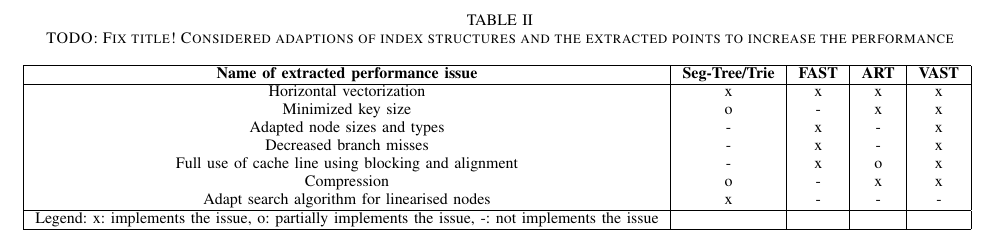
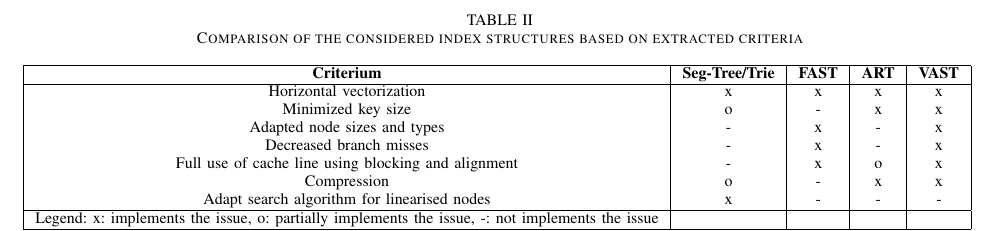
Before and after one commit to martenwallewein/SIMD_Acceleration_for_Index_Structures, a LaTeX paper (SIMD_Acceleration_for_Index_Structures .tex): part of page 6 of 8, cut so that both start at the same text. Compiled offline with pdfLaTeX.

Commit message:
Rewrite the Evaluation, Part 5

```diff
--- a/SIMD_Acceleration_for_Index_Structures .tex
+++ b/SIMD_Acceleration_for_Index_Structures .tex
@@ -201,11 +201,11 @@ Since SIMD is only used in the tree search, we do not consider the performance i
 
 \section{Evaluation}
 \begin{table*}[htbp]
-	\caption{TODO: Fix title! Considered adaptions of index structures and the extracted points to increase the performance}
+	\caption{Comparison of the considered index structures based on extracted criteria}
 	\begin{center}
 		\begin{tabular}{|c|c|c|c|c|}
 			\hline
-			\textbf{Name of extracted performance issue}&\textbf{Seg-Tree/Trie}&\textbf{FAST}&\textbf{ART}&\textbf{VAST}\\
+			\textbf{Criterium}&\textbf{Seg-Tree/Trie}&\textbf{FAST}&\textbf{ART}&\textbf{VAST}\\
 			\hline
 			Horizontal vectorization & x & x & x & x\\
 			Minimized key size & o & - & x & x\\
```
Also changed, not shown: SIMD_Acceleration_for_Index_Structures .pdf.
